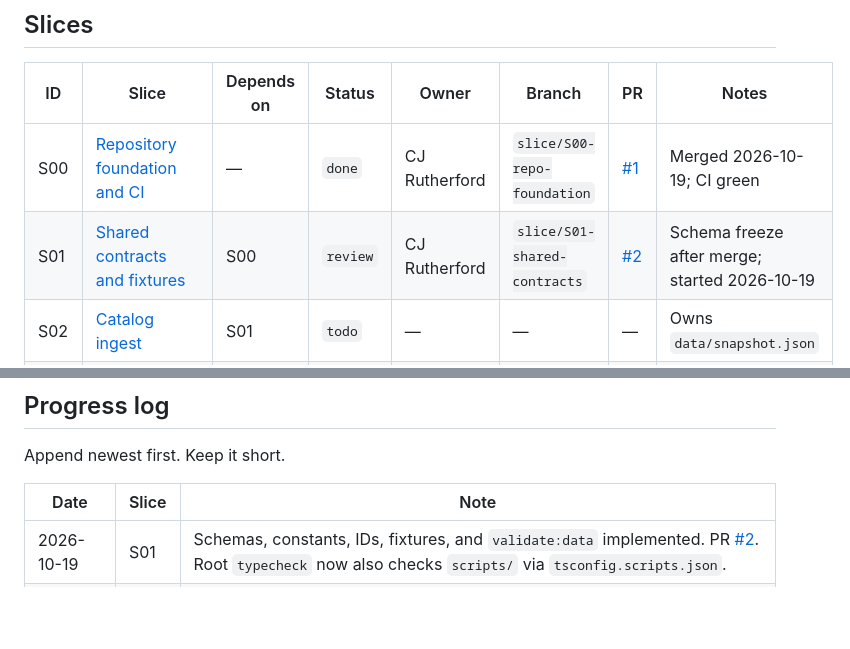
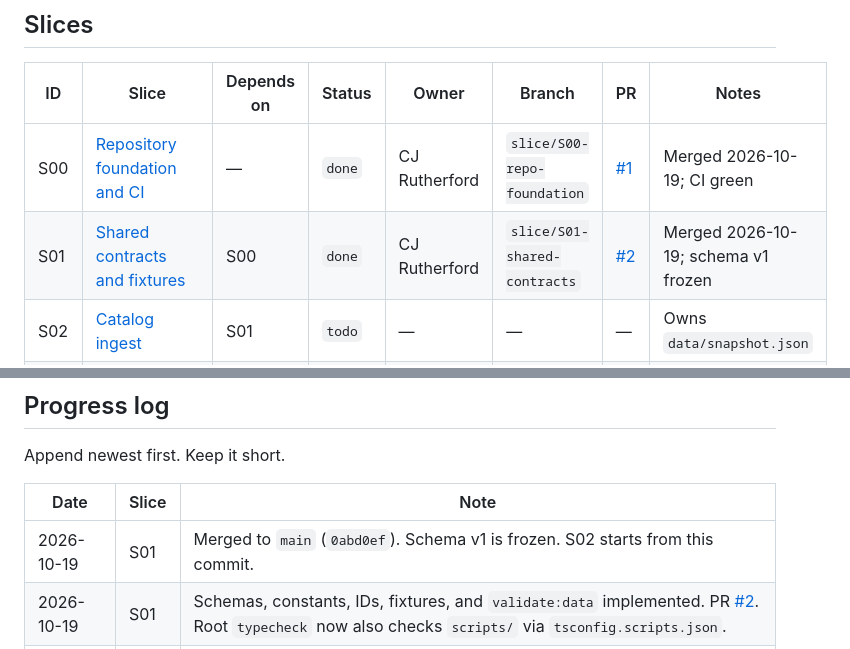
Before and after one commit to cjrutherford/opencode-model-guide, a Markdown page: docs/slices/README.md, 2 parts joined by grey strips. Drawn GitHub-style; blank space fills up the shorter version.

Commit message:
docs: mark S01 done

```diff
--- a/docs/slices/README.md
+++ b/docs/slices/README.md
@@ -23,7 +23,7 @@ independently pickable unit of work. Pick one up, read its file, claim it here,
 | ID | Slice | Depends on | Status | Owner | Branch | PR | Notes |
 |---|---|---|---|---|---|---|---|
 | S00 | [Repository foundation and CI](./S00-repo-foundation.md) | — | `done` | CJ Rutherford | `slice/S00-repo-foundation` | [#1](https://github.com/cjrutherford/opencode-model-guide/pull/1) | Merged 2026-10-19; CI green |
-| S01 | [Shared contracts and fixtures](./S01-shared-contracts.md) | S00 | `review` | CJ Rutherford | `slice/S01-shared-contracts` | [#2](https://github.com/cjrutherford/opencode-model-guide/pull/2) | Schema freeze after merge; started 2026-10-19 |
+| S01 | [Shared contracts and fixtures](./S01-shared-contracts.md) | S00 | `done` | CJ Rutherford | `slice/S01-shared-contracts` | [#2](https://github.com/cjrutherford/opencode-model-guide/pull/2) | Merged 2026-10-19; schema v1 frozen |
 | S02 | [Catalog ingest](./S02-catalog-ingest.md) | S01 | `todo` | — | — | — | Owns `data/snapshot.json` |
 | S03 | [Free classification and docs parsing](./S03-free-classification.md) | S01, S02 | `todo` | — | — | — | Touches `run.ts`; coordinate with S02/S04 |
 | S04 | [Change detection and event log](./S04-change-detection.md) | S02, S03 | `todo` | — | — | — | Bootstraps without notifications |
@@ -145,6 +145,7 @@ Append newest first. Keep it short.
 
 | Date | Slice | Note |
 |---|---|---|
+| 2026-10-19 | S01 | Merged to `main` (`0abd0ef`). Schema v1 is frozen. S02 starts from this commit. |
 | 2026-10-19 | S01 | Schemas, constants, IDs, fixtures, and `validate:data` implemented. PR [#2](https://github.com/cjrutherford/opencode-model-guide/pull/2). Root `typecheck` now also checks `scripts/` via `tsconfig.scripts.json`. |
 | 2026-10-19 | S01 | Claimed; branch `slice/S01-shared-contracts` based on `main` (S00 merged). |
 | 2026-10-19 | S00 | Merged to `main`. CI green after the GitHub Actions incident. S01 starts from this commit. |
```
